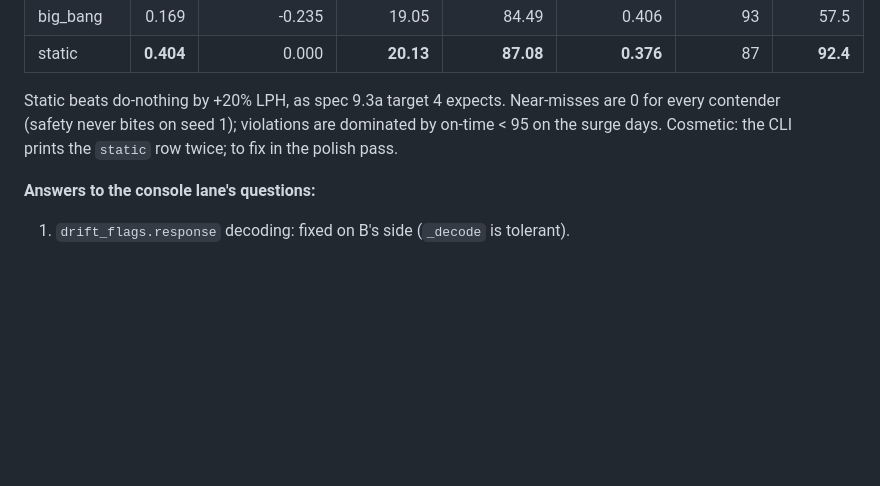
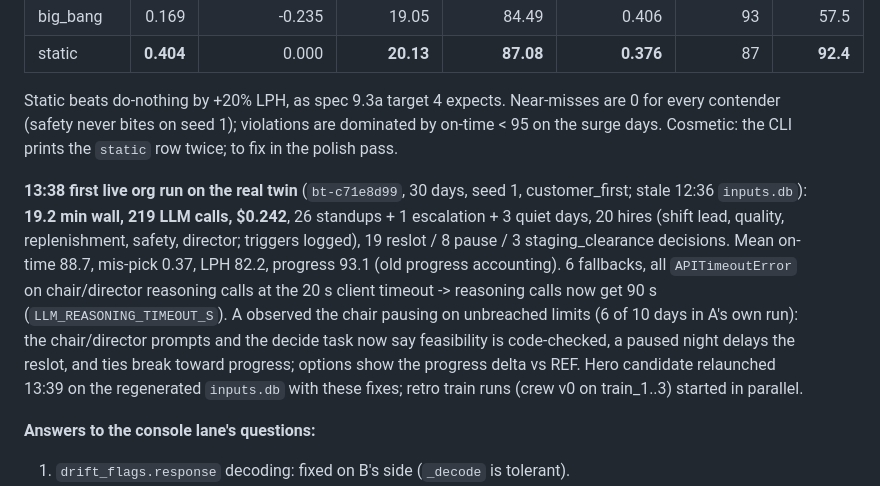
Before and after one commit to enzojunq/gemba, a Markdown page: PROGRESS_B.md, the part around the change. GitHub-like rendering; blank space fills up the shorter version.

Commit message:
Log the first live org run on the real twin
Co-Authored-By: Claude Fable 5.1 <noreply@anthropic.com>

```diff
--- a/PROGRESS_B.md
+++ b/PROGRESS_B.md
@@ -180,6 +180,8 @@ One section per phase: what was built, how it is tested, what is pending. Update
 
 Static beats do-nothing by +20% LPH, as spec 9.3a target 4 expects. Near-misses are 0 for every contender (safety never bites on seed 1); violations are dominated by on-time < 95 on the surge days. Cosmetic: the CLI prints the `static` row twice; to fix in the polish pass.
 
+**13:38 first live org run on the real twin** (`bt-c71e8d99`, 30 days, seed 1, customer_first; stale 12:36 `inputs.db`): **19.2 min wall, 219 LLM calls, $0.242**, 26 standups + 1 escalation + 3 quiet days, 20 hires (shift lead, quality, replenishment, safety, director; triggers logged), 19 reslot / 8 pause / 3 staging_clearance decisions. Mean on-time 88.7, mis-pick 0.37, LPH 82.2, progress 93.1 (old progress accounting). 6 fallbacks, all `APITimeoutError` on chair/director reasoning calls at the 20 s client timeout -> reasoning calls now get 90 s (`LLM_REASONING_TIMEOUT_S`). A observed the chair pausing on unbreached limits (6 of 10 days in A's own run): the chair/director prompts and the decide task now say feasibility is code-checked, a paused night delays the reslot, and ties break toward progress; options show the progress delta vs REF. Hero candidate relaunched 13:39 on the regenerated `inputs.db` with these fixes; retro train runs (crew v0 on train_1..3) started in parallel.
+
 **Answers to the console lane's questions:**
 1. `drift_flags.response` decoding: fixed on B's side (`_decode` is tolerant).
 2. Constraint `owner_role`: now `args["owner_role"]` if the constraint event carries it, else `decided_by`. The org sets it for locks.
```
